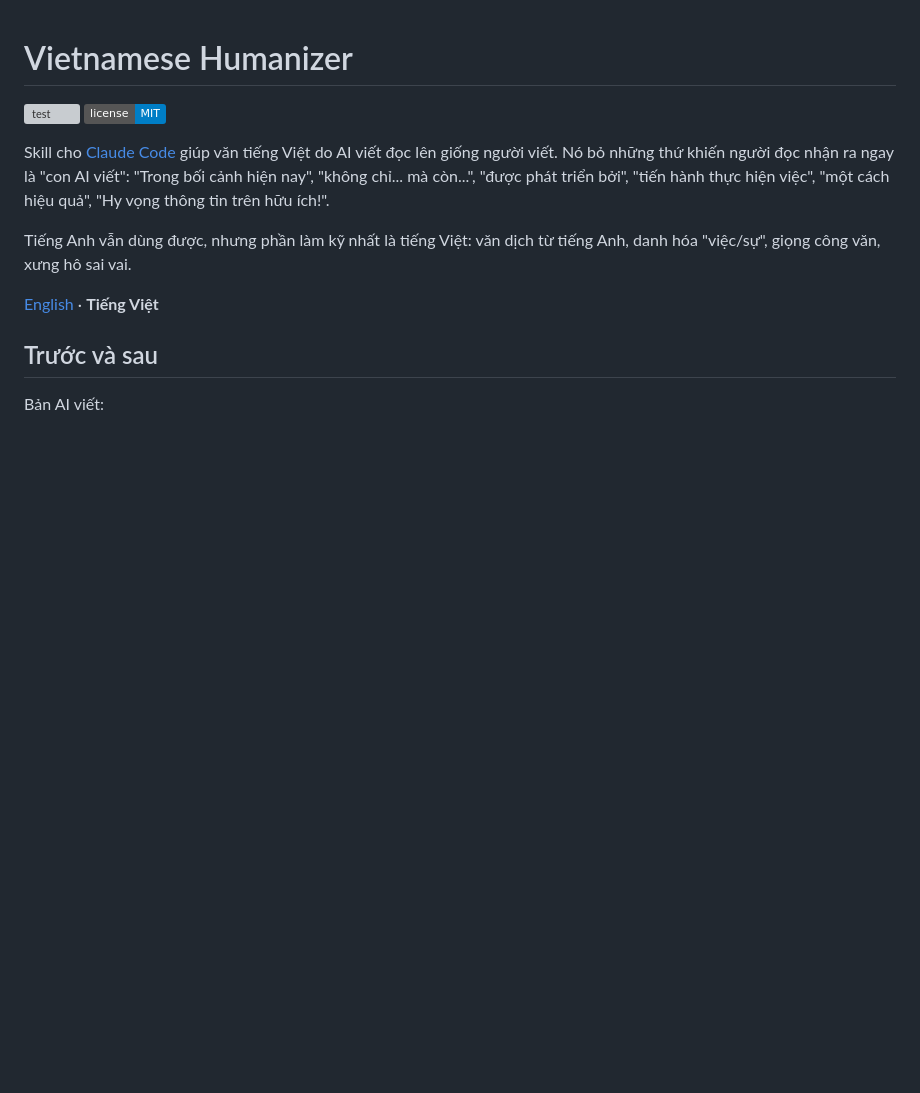
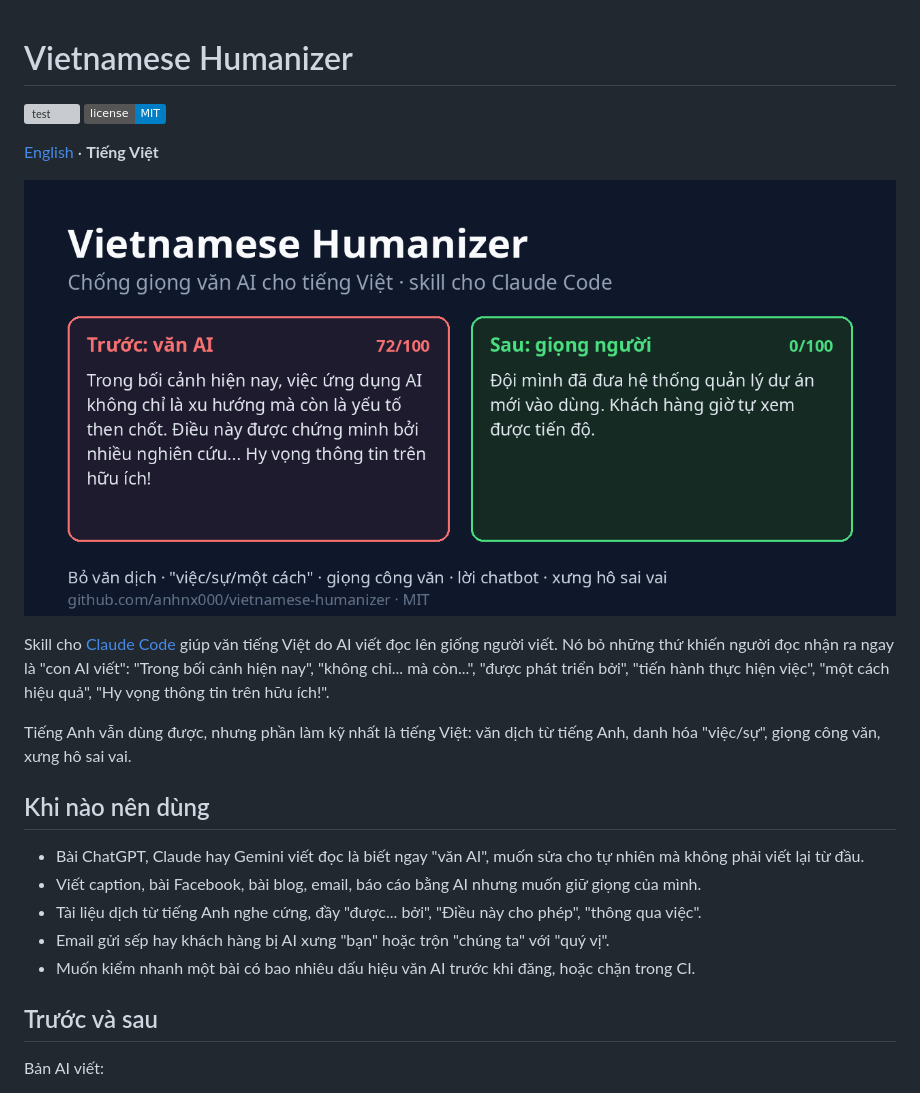
Before and after one commit to anhnx000/viet-nhu-nguoi, a Markdown page: README.vi.md, the part around the change. GitHub-like rendering; pictures changed too: assets/banner.png (added); badges without logos; blank space fills up the shorter version; grey boxes are pictures that could not be loaded.

Commit message:
Make the repo easier to find in Vietnamese: banner, Vietnamese summary and use cases, trigger phrases, plugin keywords

```diff
--- a/README.vi.md
+++ b/README.vi.md
@@ -3,11 +3,21 @@
 [![test](https://github.com/anhnx000/vietnamese-humanizer/actions/workflows/test.yml/badge.svg)](https://github.com/anhnx000/vietnamese-humanizer/actions/workflows/test.yml)
 [![License: MIT](https://img.shields.io/badge/license-MIT-blue.svg)](LICENSE)
 
+[English](README.md) · **Tiếng Việt**
+
+![Trước: văn AI được 72/100. Sau: bản viết lại giọng người được 0/100.](assets/banner.png)
+
 Skill cho [Claude Code](https://code.claude.com/docs/en/skills) giúp văn tiếng Việt do AI viết đọc lên giống người viết. Nó bỏ những thứ khiến người đọc nhận ra ngay là "con AI viết": "Trong bối cảnh hiện nay", "không chỉ... mà còn...", "được phát triển bởi", "tiến hành thực hiện việc", "một cách hiệu quả", "Hy vọng thông tin trên hữu ích!".
 
 Tiếng Anh vẫn dùng được, nhưng phần làm kỹ nhất là tiếng Việt: văn dịch từ tiếng Anh, danh hóa "việc/sự", giọng công văn, xưng hô sai vai.
 
-[English](README.md) · **Tiếng Việt**
+## Khi nào nên dùng
+
+- Bài ChatGPT, Claude hay Gemini viết đọc là biết ngay "văn AI", muốn sửa cho tự nhiên mà không phải viết lại từ đầu.
+- Viết caption, bài Facebook, bài blog, email, báo cáo bằng AI nhưng muốn giữ giọng của mình.
+- Tài liệu dịch từ tiếng Anh nghe cứng, đầy "được... bởi", "Điều này cho phép", "thông qua việc".
+- Email gửi sếp hay khách hàng bị AI xưng "bạn" hoặc trộn "chúng ta" với "quý vị".
+- Muốn kiểm nhanh một bài có bao nhiêu dấu hiệu văn AI trước khi đăng, hoặc chặn trong CI.
 
 ## Trước và sau
 
```
Also changed, not shown: README.md (+6 -0 lines), skills/vietnamese-humanizer/SKILL.md (+2 -1 lines), 2 other files.
